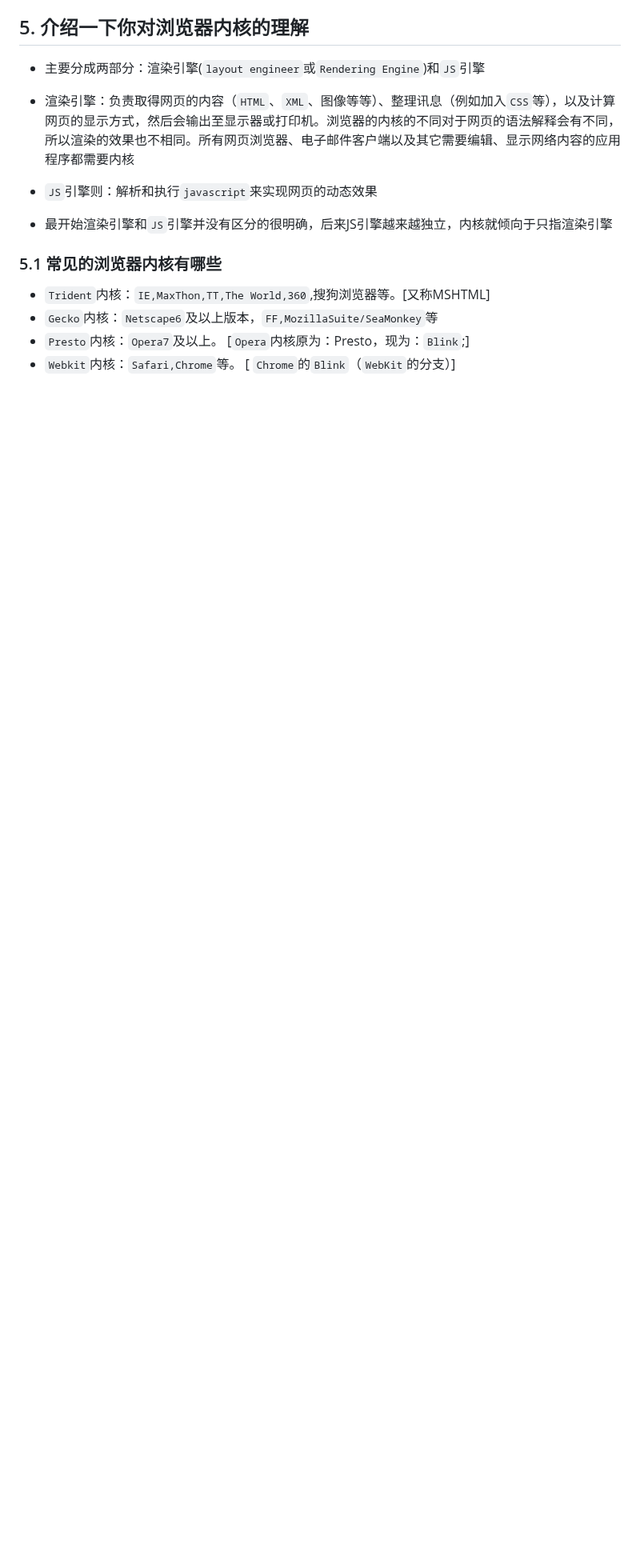
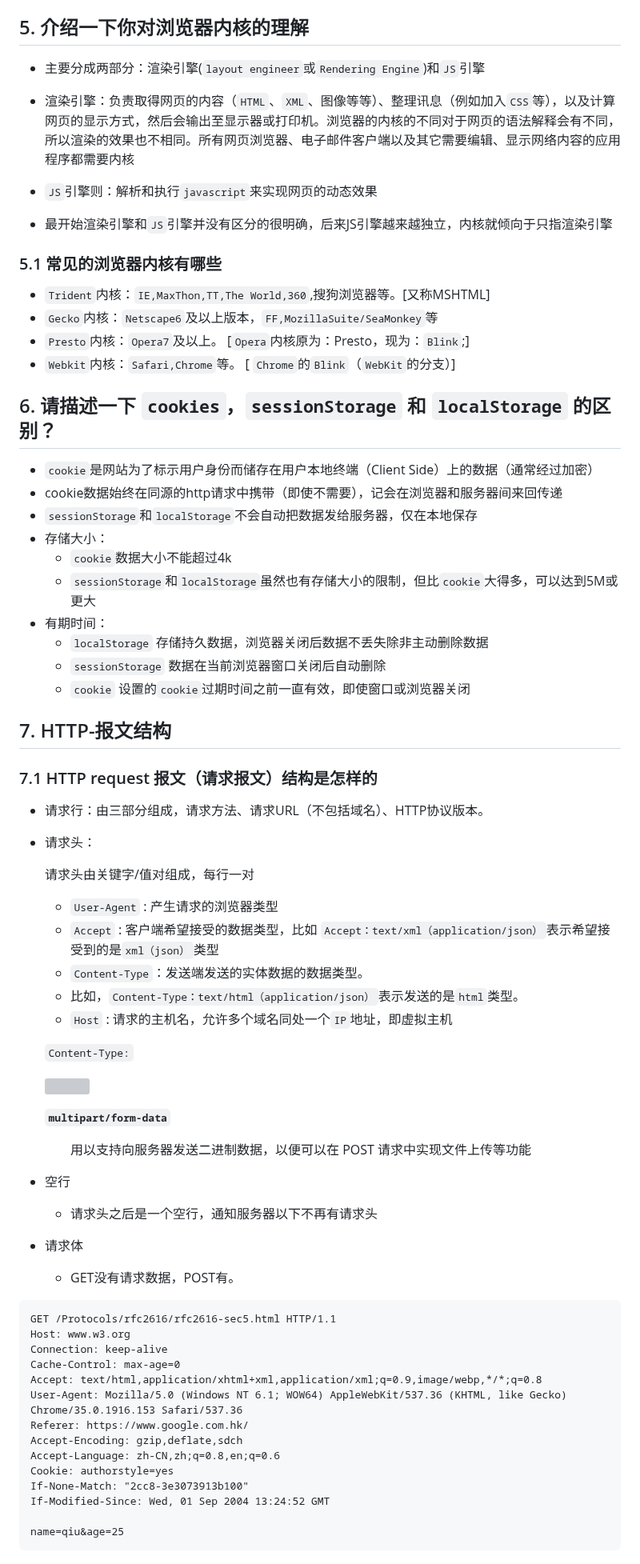
Before and after one commit to GYBSL/code_docs, a Markdown page: docs/summary/interview.$tab-zon.md, the part around one of its changes. Shown at 80% size. GitHub-like rendering; blank space fills up the shorter version; grey boxes are pictures that could not be loaded.

Commit message:
http部分

````diff
--- a/docs/summary/interview.$tab-zon.md
+++ b/docs/summary/interview.$tab-zon.md
@@ -125,3 +125,66 @@ toc: content
 - `Gecko`内核：`Netscape6`及以上版本，`FF,MozillaSuite/SeaMonkey`等
 - `Presto`内核：`Opera7`及以上。 [`Opera`内核原为：Presto，现为：`Blink`;]
 - `Webkit`内核：`Safari,Chrome`等。 [ `Chrome`的`Blink`（`WebKit`的分支）]
+
+## 6. 请描述一下 `cookies`，`sessionStorage` 和 `localStorage` 的区别？
+
+- `cookie`是网站为了标示用户身份而储存在用户本地终端（Client Side）上的数据（通常经过加密）
+- cookie数据始终在同源的http请求中携带（即使不需要），记会在浏览器和服务器间来回传递
+- `sessionStorage`和`localStorage`不会自动把数据发给服务器，仅在本地保存
+- 存储大小：
+  - `cookie`数据大小不能超过4k
+  - `sessionStorage`和`localStorage`虽然也有存储大小的限制，但比`cookie`大得多，可以达到5M或更大
+- 有期时间：
+  - `localStorage` 存储持久数据，浏览器关闭后数据不丢失除非主动删除数据
+  - `sessionStorage` 数据在当前浏览器窗口关闭后自动删除
+  - `cookie` 设置的`cookie`过期时间之前一直有效，即使窗口或浏览器关闭
+
+## 7. HTTP-报文结构
+
+### 7.1 HTTP request 报文（请求报文）结构是怎样的
+
+- 请求行：由三部分组成，请求方法、请求URL（不包括域名）、HTTP协议版本。
+
+- 请求头：
+
+  请求头由关键字/值对组成，每行一对
+
+  - `User-Agent` : 产生请求的浏览器类型
+  - `Accept` : 客户端希望接受的数据类型，比如 `Accept：text/xml（application/json）`表示希望接受到的是`xml（json）`类型
+  - `Content-Type`：发送端发送的实体数据的数据类型。
+  - 比如，`Content-Type：text/html（application/json）`表示发送的是`html`类型。
+  - `Host` : 请求的主机名，允许多个域名同处一个`IP`地址，即虚拟主机
+
+  `Content-Type:`
+
+  ![](https://gitee.com/gybsl/image-upload/raw/master/image_docs/content-type.png)
+
+  **`multipart/form-data`**
+
+  　　用以支持向服务器发送二进制数据，以便可以在 POST 请求中实现文件上传等功能
+
+- 空行
+
+  - 请求头之后是一个空行，通知服务器以下不再有请求头
+
+- 请求体
+
+  - GET没有请求数据，POST有。
+
+```http
+GET /Protocols/rfc2616/rfc2616-sec5.html HTTP/1.1
+Host: www.w3.org
+Connection: keep-alive
+Cache-Control: max-age=0
+Accept: text/html,application/xhtml+xml,application/xml;q=0.9,image/webp,*/*;q=0.8
+User-Agent: Mozilla/5.0 (Windows NT 6.1; WOW64) AppleWebKit/537.36 (KHTML, like Gecko) Chrome/35.0.1916.153 Safari/537.36
+Referer: https://www.google.com.hk/
+Accept-Encoding: gzip,deflate,sdch
+Accept-Language: zh-CN,zh;q=0.8,en;q=0.6
+Cookie: authorstyle=yes
+If-None-Match: "2cc8-3e3073913b100"
+If-Modified-Since: Wed, 01 Sep 2004 13:24:52 GMT
+
+name=qiu&age=25
+```
+
````
Also changed, not shown: other parts of docs/summary/interview.$tab-zon.md (+27 -0 lines).
